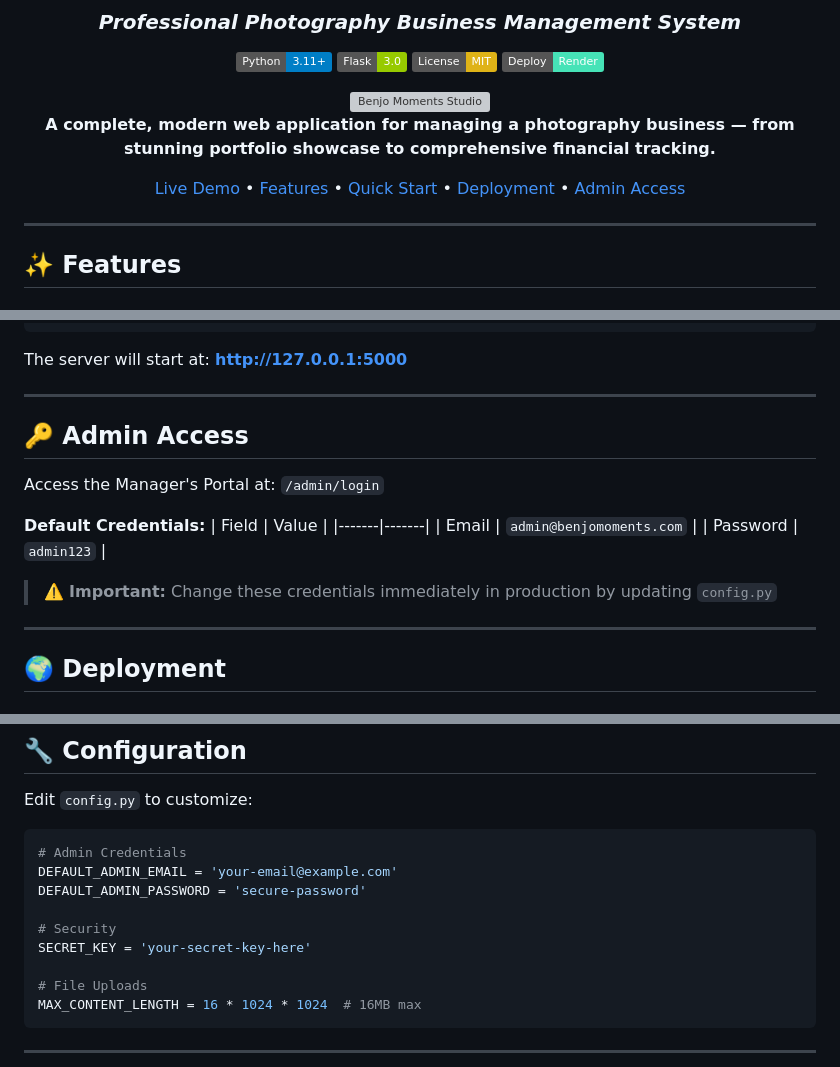
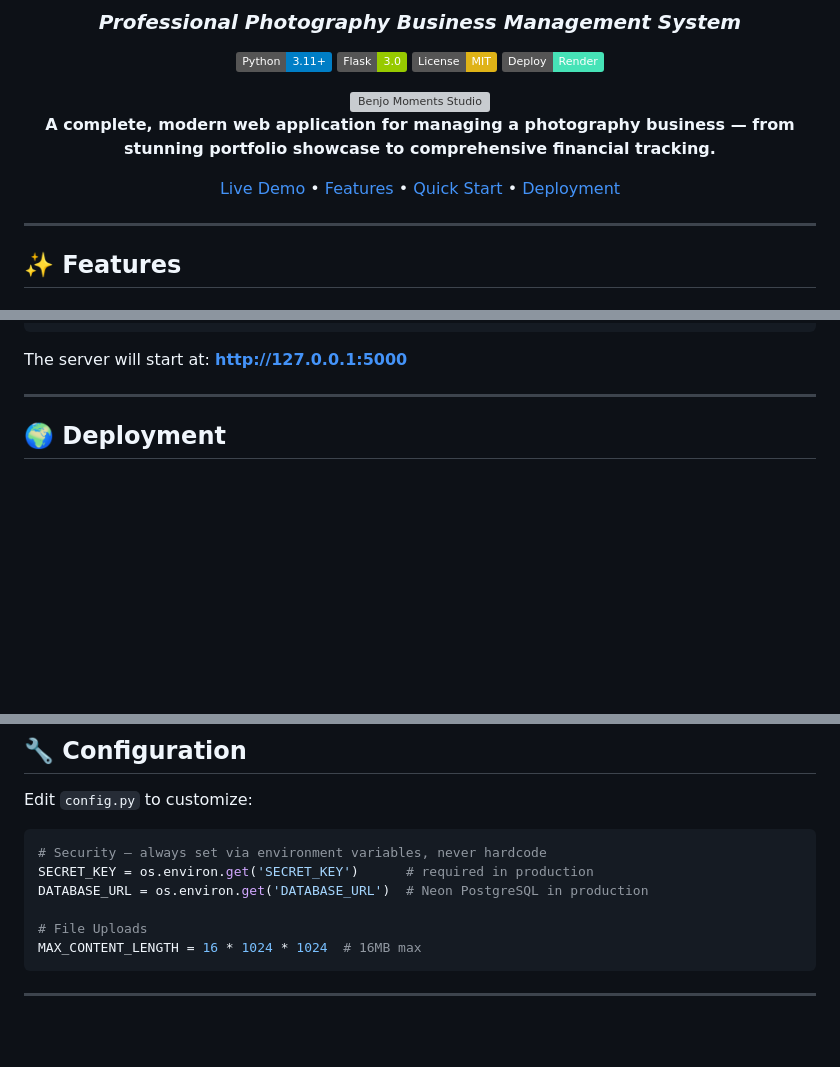
Before and after one commit to Isaac25-lgtm/benjo-moments-studio, a Markdown page: README.md, 3 parts joined by grey strips. Rendered like a GitHub page; badges without logos; blank space fills up the shorter version; grey boxes are pictures that could not be loaded.

Commit message:
docs: remove hardcoded credentials from README
- Remove 'Admin Access' section that showed default email + password
- Remove nav link pointing to that section
- Replace plain-text SECRET_KEY/password example in Configuration section
  with env-var pattern (os.environ.get) to discourage hardcoding

````diff
--- a/README.md
+++ b/README.md
@@ -13,7 +13,7 @@
 
 **A complete, modern web application for managing a photography business — from stunning portfolio showcase to comprehensive financial tracking.**
 
-[Live Demo](#) • [Features](#-features) • [Quick Start](#-quick-start) • [Deployment](#-deployment) • [Admin Access](#-admin-access)
+[Live Demo](#) • [Features](#-features) • [Quick Start](#-quick-start) • [Deployment](#-deployment)
 
 </div>
 
@@ -73,19 +73,6 @@ The server will start at: **http://127.0.0.1:5000**
 
 ---
 
-## 🔑 Admin Access
-
-Access the Manager's Portal at: `/admin/login`
-
-**Default Credentials:**
-| Field | Value |
-|-------|-------|
-| Email | `admin@benjomoments.com` |
-| Password | `admin123` |
-
-> ⚠️ **Important:** Change these credentials immediately in production by updating `config.py`
-
----
 
 ## 🌍 Deployment
 
@@ -181,12 +168,9 @@ benjo-moments-studio/
 Edit `config.py` to customize:
 
 ```python
-# Admin Credentials
-DEFAULT_ADMIN_EMAIL = 'your-email@example.com'
-DEFAULT_ADMIN_PASSWORD = 'secure-password'
-
-# Security
-SECRET_KEY = 'your-secret-key-here'
+# Security — always set via environment variables, never hardcode
+SECRET_KEY = os.environ.get('SECRET_KEY')      # required in production
+DATABASE_URL = os.environ.get('DATABASE_URL')  # Neon PostgreSQL in production
 
 # File Uploads
 MAX_CONTENT_LENGTH = 16 * 1024 * 1024  # 16MB max
````
